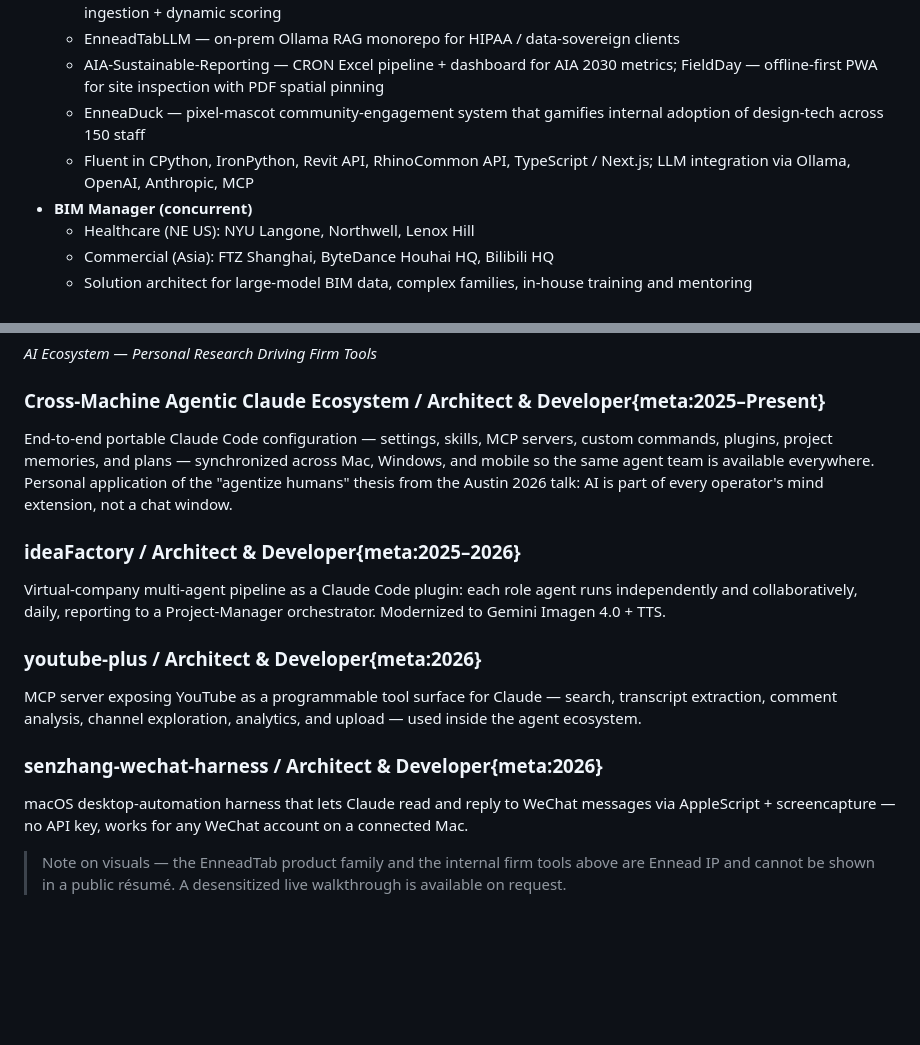
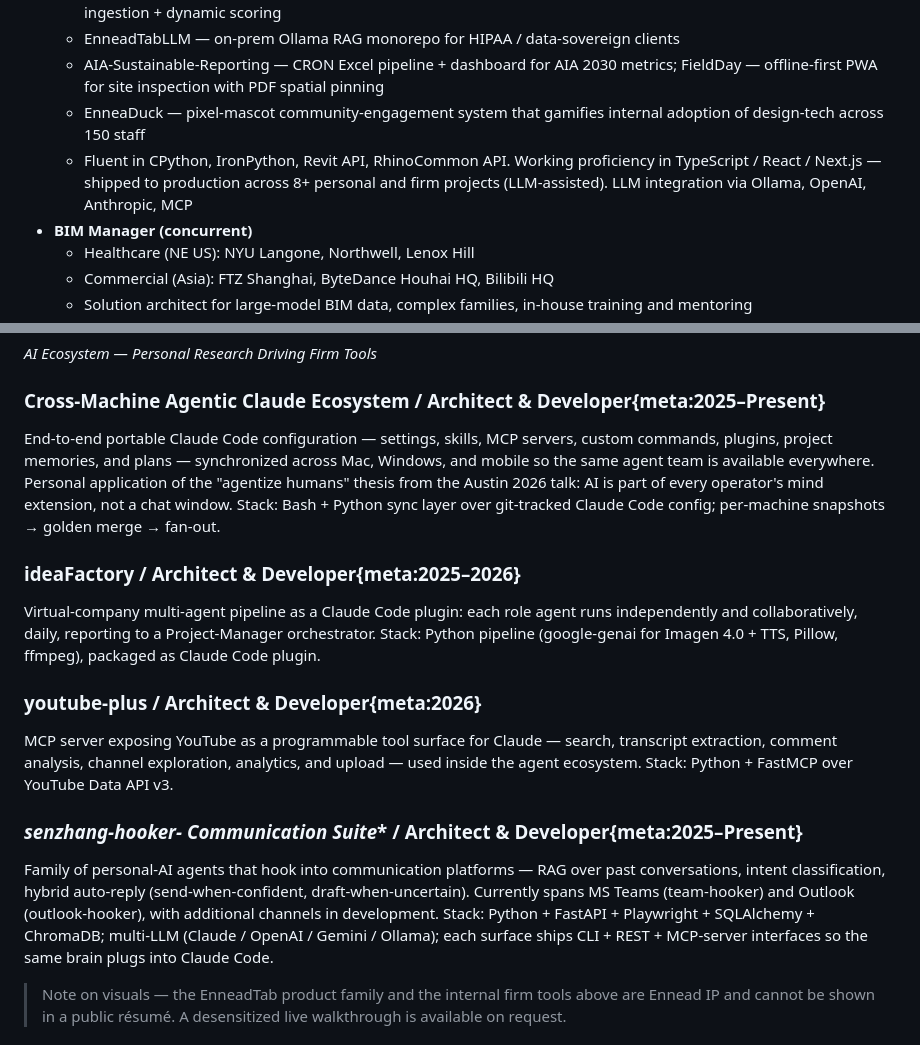
Before and after one commit to zsenarchitect/SenZhangResume, a Markdown page: internal/sen-zhang-resume-2026-05.md, 2 parts joined by grey strips. Rendered like a GitHub page; blank space fills up the shorter version.

```diff
--- a/internal/sen-zhang-resume-2026-05.md
+++ b/internal/sen-zhang-resume-2026-05.md
@@ -33,7 +33,7 @@ _Architectural Designer, BIM Specialist_{meta:2020–2022}
   - EnneadTabLLM — on-prem Ollama RAG monorepo for HIPAA / data-sovereign clients
   - AIA-Sustainable-Reporting — CRON Excel pipeline + dashboard for AIA 2030 metrics; FieldDay — offline-first PWA for site inspection with PDF spatial pinning
   - EnneaDuck — pixel-mascot community-engagement system that gamifies internal adoption of design-tech across 150 staff
-  - Fluent in CPython, IronPython, Revit API, RhinoCommon API, TypeScript / Next.js; LLM integration via Ollama, OpenAI, Anthropic, MCP
+  - Fluent in CPython, IronPython, Revit API, RhinoCommon API. Working proficiency in TypeScript / React / Next.js — shipped to production across 8+ personal and firm projects (LLM-assisted). LLM integration via Ollama, OpenAI, Anthropic, MCP
 - **BIM Manager (concurrent)**
   - Healthcare (NE US): NYU Langone, Northwell, Lenox Hill
   - Commercial (Asia): FTZ Shanghai, ByteDance Houhai HQ, Bilibili HQ
@@ -111,16 +111,16 @@ https://lakehouse-design.com/
 _AI Ecosystem — Personal Research Driving Firm Tools_
 
 ### **Cross-Machine Agentic Claude Ecosystem** / Architect & Developer{meta:2025–Present}
-End-to-end portable Claude Code configuration — settings, skills, MCP servers, custom commands, plugins, project memories, and plans — synchronized across Mac, Windows, and mobile so the same agent team is available everywhere. Personal application of the "agentize humans" thesis from the Austin 2026 talk: AI is part of every operator's mind extension, not a chat window.
+End-to-end portable Claude Code configuration — settings, skills, MCP servers, custom commands, plugins, project memories, and plans — synchronized across Mac, Windows, and mobile so the same agent team is available everywhere. Personal application of the "agentize humans" thesis from the Austin 2026 talk: AI is part of every operator's mind extension, not a chat window. Stack: Bash + Python sync layer over git-tracked Claude Code config; per-machine snapshots → golden merge → fan-out.
 
 ### **ideaFactory** / Architect & Developer{meta:2025–2026}
-Virtual-company multi-agent pipeline as a Claude Code plugin: each role agent runs independently and collaboratively, daily, reporting to a Project-Manager orchestrator. Modernized to Gemini Imagen 4.0 + TTS.
+Virtual-company multi-agent pipeline as a Claude Code plugin: each role agent runs independently and collaboratively, daily, reporting to a Project-Manager orchestrator. Stack: Python pipeline (google-genai for Imagen 4.0 + TTS, Pillow, ffmpeg), packaged as Claude Code plugin.
 
 ### **youtube-plus** / Architect & Developer{meta:2026}
-MCP server exposing YouTube as a programmable tool surface for Claude — search, transcript extraction, comment analysis, channel exploration, analytics, and upload — used inside the agent ecosystem.
+MCP server exposing YouTube as a programmable tool surface for Claude — search, transcript extraction, comment analysis, channel exploration, analytics, and upload — used inside the agent ecosystem. Stack: Python + FastMCP over YouTube Data API v3.
 
-### **senzhang-wechat-harness** / Architect & Developer{meta:2026}
-macOS desktop-automation harness that lets Claude read and reply to WeChat messages via AppleScript + screencapture — no API key, works for any WeChat account on a connected Mac.
+### **senzhang-hooker-* Communication Suite** / Architect & Developer{meta:2025–Present}
+Family of personal-AI agents that hook into communication platforms — RAG over past conversations, intent classification, hybrid auto-reply (send-when-confident, draft-when-uncertain). Currently spans MS Teams (team-hooker) and Outlook (outlook-hooker), with additional channels in development. Stack: Python + FastAPI + Playwright + SQLAlchemy + ChromaDB; multi-LLM (Claude / OpenAI / Gemini / Ollama); each surface ships CLI + REST + MCP-server interfaces so the same brain plugs into Claude Code.
 
 > Note on visuals — the EnneadTab product family and the internal firm tools above are Ennead IP and cannot be shown in a public résumé. A desensitized live walkthrough is available on request.
 
```
Also changed, not shown: other parts of internal/sen-zhang-resume-2026-05.md (+12 -12 lines).
